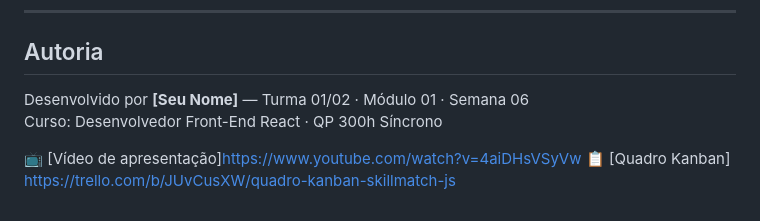
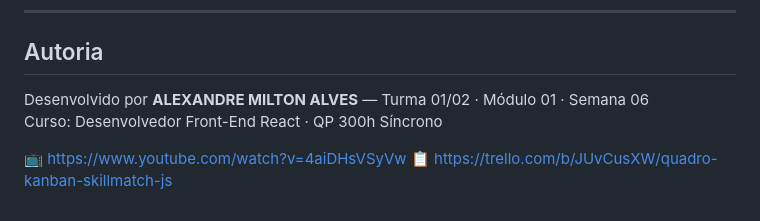
Before and after one commit to alexandredevsc/skillmatch-js, a Markdown page: README.md, the part around the change. Drawn GitHub-style.

Commit message:
Atualização readme 02

```diff
--- a/README.md
+++ b/README.md
@@ -162,8 +162,8 @@ docs/readme-video             ← documentação e vídeo
 
 ## Autoria
 
-Desenvolvido por **[Seu Nome]** — Turma 01/02 · Módulo 01 · Semana 06
+Desenvolvido por **ALEXANDRE MILTON ALVES** — Turma 01/02 · Módulo 01 · Semana 06
 Curso: Desenvolvedor Front-End React · QP 300h Síncrono
 
-📺 [Vídeo de apresentação]https://www.youtube.com/watch?v=4aiDHsVSyVw
-📋 [Quadro Kanban] https://trello.com/b/JUvCusXW/quadro-kanban-skillmatch-js
+📺 https://www.youtube.com/watch?v=4aiDHsVSyVw
+📋 https://trello.com/b/JUvCusXW/quadro-kanban-skillmatch-js
```
